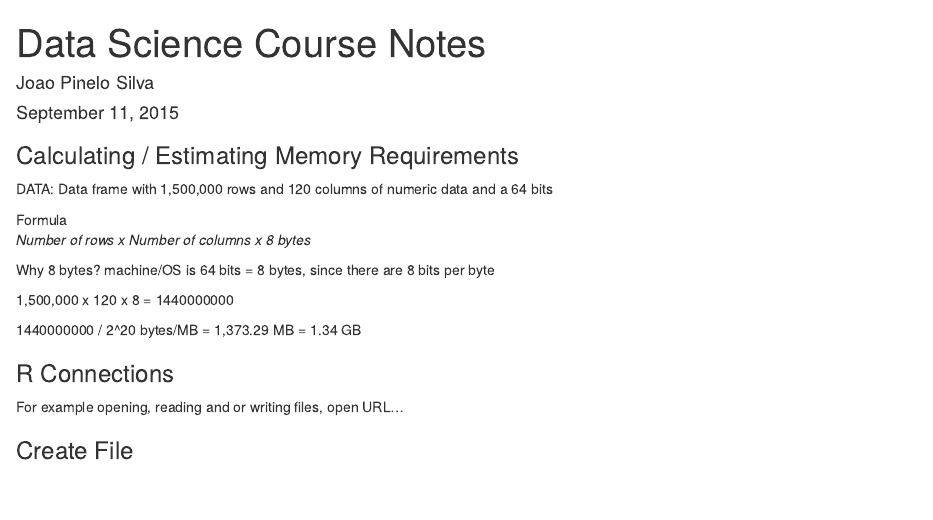
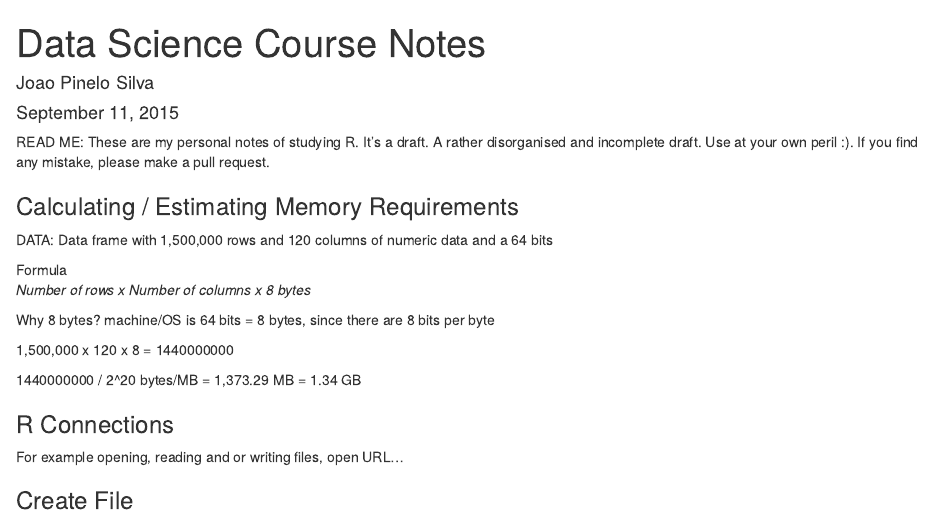
Before and after one commit to jpinelo/datasciencecoursera, an R Markdown document (Course Notes Data Science.Rmd): the page in a window 1100 px wide, from its top. Rendered offline with R 4.5, knitr and Pandoc, with nearby package versions; code that draws random numbers runs with fixed seeds of ours.

Commit message:
add read me disclaimer

```diff
--- a/Course Notes Data Science.Rmd
+++ b/Course Notes Data Science.Rmd
@@ -4,6 +4,7 @@
 date: "September 11, 2015"
 output: html_document
 ---
+READ ME: These are my personal notes of studying R. It's a draft. A rather disorganised and incomplete draft. Use at your own peril :). If you find any mistake, please make a pull request.
 
 ### Calculating / Estimating Memory Requirements
 DATA: Data frame with 1,500,000 rows and 120 columns of numeric data and a 64 bits
```
